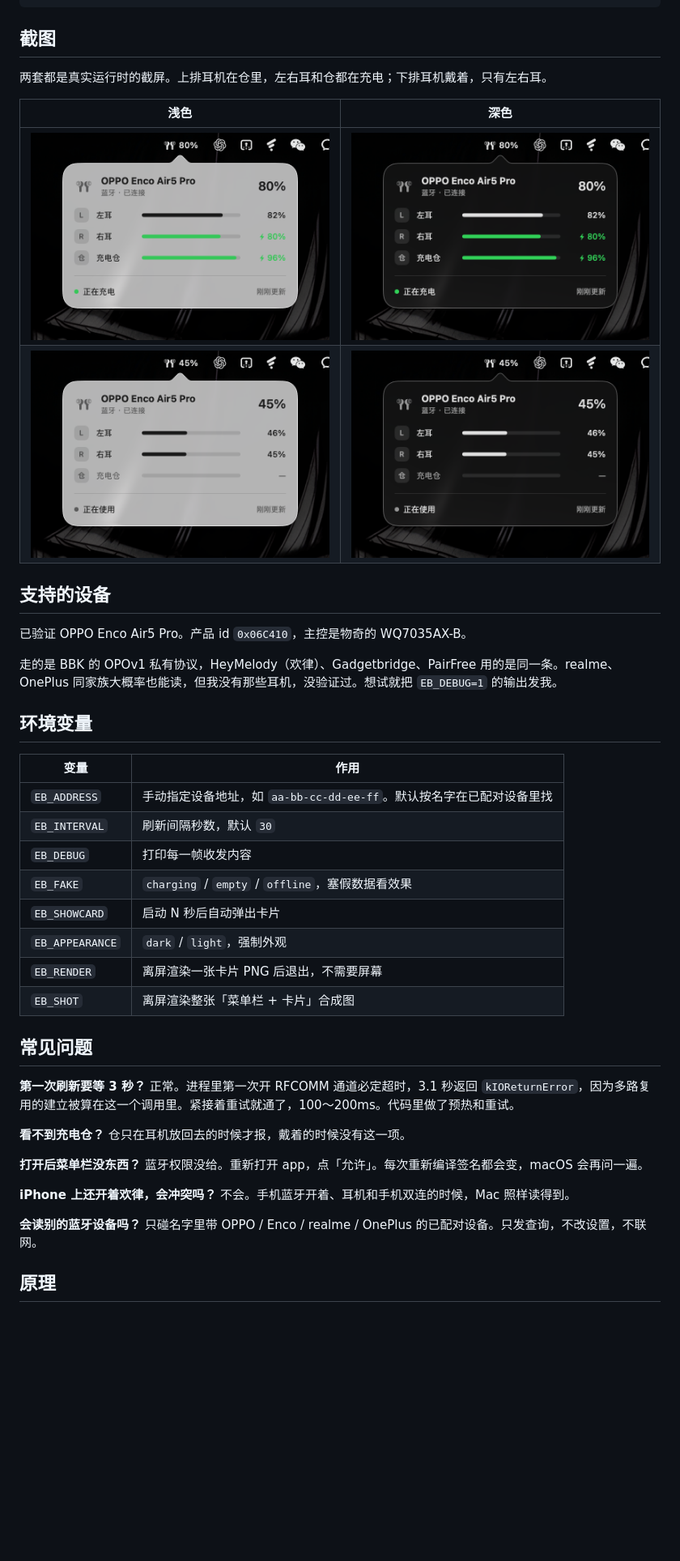
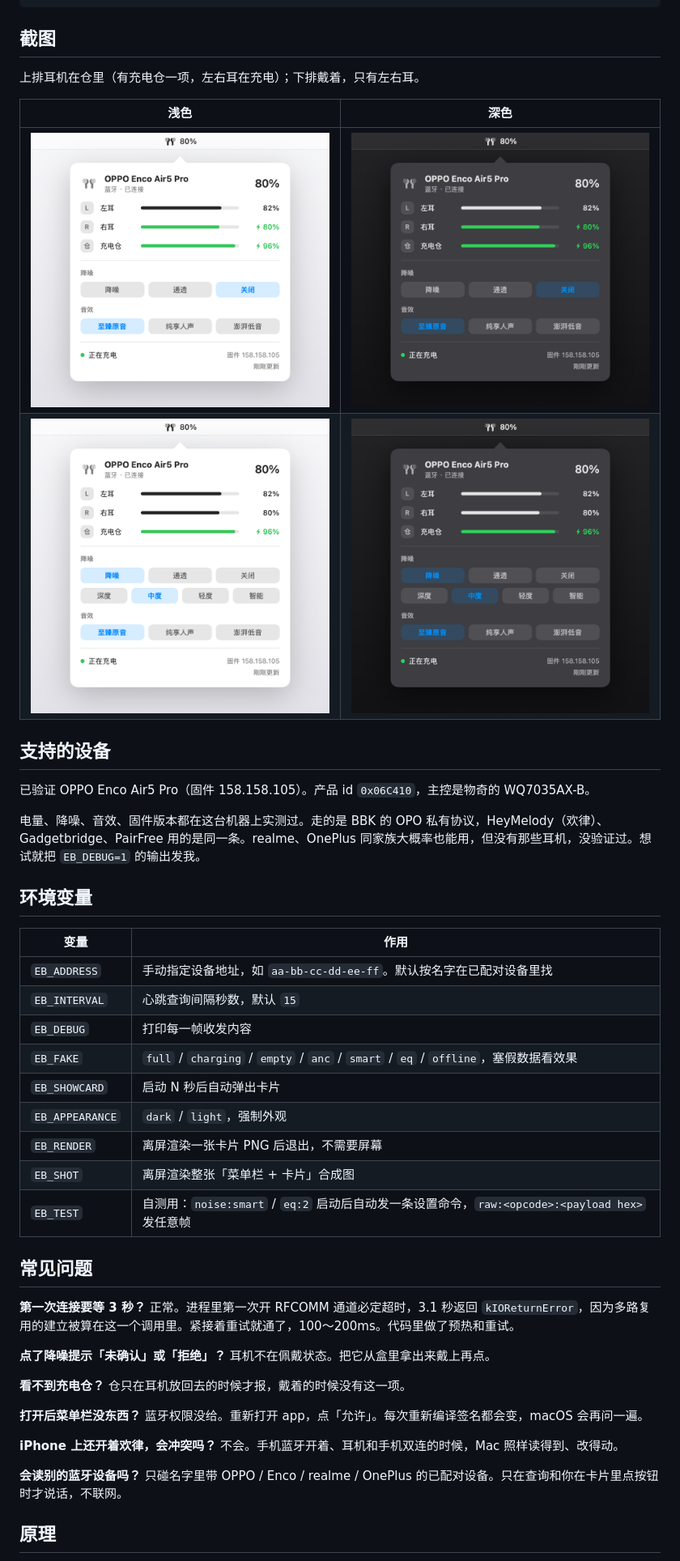
Before and after one commit to coderlife-book/oppo-enco-air5-pro-for-mac, a Markdown page: README.md, the part around one of its changes. Shown at 81% size. Rendered like a GitHub page; pictures changed too: assets/buds-only-dark.png, assets/buds-only-light.png, assets/charging-dark.png; blank space fills up the shorter version.

```diff
--- a/README.md
+++ b/README.md
@@ -37,7 +50,7 @@ open EncoBattery.app
 
 ## 截图
 
-两套都是真实运行时的截屏。上排耳机在仓里，左右耳和仓都在充电；下排耳机戴着，只有左右耳。
+上排耳机在仓里（有充电仓一项，左右耳在充电）；下排戴着，只有左右耳。
 
 | 浅色 | 深色 |
 | --- | --- |
@@ -46,34 +59,37 @@ open EncoBattery.app
 
 ## 支持的设备
 
-已验证 OPPO Enco Air5 Pro。产品 id `0x06C410`，主控是物奇的 WQ7035AX-B。
+已验证 OPPO Enco Air5 Pro（固件 158.158.105）。产品 id `0x06C410`，主控是物奇的 WQ7035AX-B。
 
-走的是 BBK 的 OPOv1 私有协议，HeyMelody（欢律）、Gadgetbridge、PairFree 用的是同一条。realme、OnePlus 同家族大概率也能读，但我没有那些耳机，没验证过。想试就把 `EB_DEBUG=1` 的输出发我。
+电量、降噪、音效、固件版本都在这台机器上实测过。走的是 BBK 的 OPO 私有协议，HeyMelody（欢律）、Gadgetbridge、PairFree 用的是同一条。realme、OnePlus 同家族大概率也能用，但没有那些耳机，没验证过。想试就把 `EB_DEBUG=1` 的输出发我。
 
 ## 环境变量
 
 | 变量 | 作用 |
 | --- | --- |
 | `EB_ADDRESS` | 手动指定设备地址，如 `aa-bb-cc-dd-ee-ff`。默认按名字在已配对设备里找 |
-| `EB_INTERVAL` | 刷新间隔秒数，默认 `30` |
+| `EB_INTERVAL` | 心跳查询间隔秒数，默认 `15` |
 | `EB_DEBUG` | 打印每一帧收发内容 |
-| `EB_FAKE` | `charging` / `empty` / `offline`，塞假数据看效果 |
+| `EB_FAKE` | `full` / `charging` / `empty` / `anc` / `smart` / `eq` / `offline`，塞假数据看效果 |
 | `EB_SHOWCARD` | 启动 N 秒后自动弹出卡片 |
 | `EB_APPEARANCE` | `dark` / `light`，强制外观 |
 | `EB_RENDER` | 离屏渲染一张卡片 PNG 后退出，不需要屏幕 |
 | `EB_SHOT` | 离屏渲染整张「菜单栏 + 卡片」合成图 |
+| `EB_TEST` | 自测用：`noise:smart` / `eq:2` 启动后自动发一条设置命令，`raw:<opcode>:<payload hex>` 发任意帧 |
 
 ## 常见问题
 
-**第一次刷新要等 3 秒？** 正常。进程里第一次开 RFCOMM 通道必定超时，3.1 秒返回 `kIOReturnError`，因为多路复用的建立被算在这一个调用里。紧接着重试就通了，100～200ms。代码里做了预热和重试。
+**第一次连接要等 3 秒？** 正常。进程里第一次开 RFCOMM 通道必定超时，3.1 秒返回 `kIOReturnError`，因为多路复用的建立被算在这一个调用里。紧接着重试就通了，100～200ms。代码里做了预热和重试。
+
+**点了降噪提示「未确认」或「拒绝」？** 耳机不在佩戴状态。把它从盒里拿出来戴上再点。
 
 **看不到充电仓？** 仓只在耳机放回去的时候才报，戴着的时候没有这一项。
 
 **打开后菜单栏没东西？** 蓝牙权限没给。重新打开 app，点「允许」。每次重新编译签名都会变，macOS 会再问一遍。
 
-**iPhone 上还开着欢律，会冲突吗？** 不会。手机蓝牙开着、耳机和手机双连的时候，Mac 照样读得到。
+**iPhone 上还开着欢律，会冲突吗？** 不会。手机蓝牙开着、耳机和手机双连的时候，Mac 照样读得到、改得动。
 
-**会读别的蓝牙设备吗？** 只碰名字里带 OPPO / Enco / realme / OnePlus 的已配对设备。只发查询，不改设置，不联网。
+**会读别的蓝牙设备吗？** 只碰名字里带 OPPO / Enco / realme / OnePlus 的已配对设备。只在查询和你在卡片里点按钮时才说话，不联网。
 
 ## 原理
 
```
Also changed, not shown: other parts of README.md (+41 -26 lines), 3 other files.
